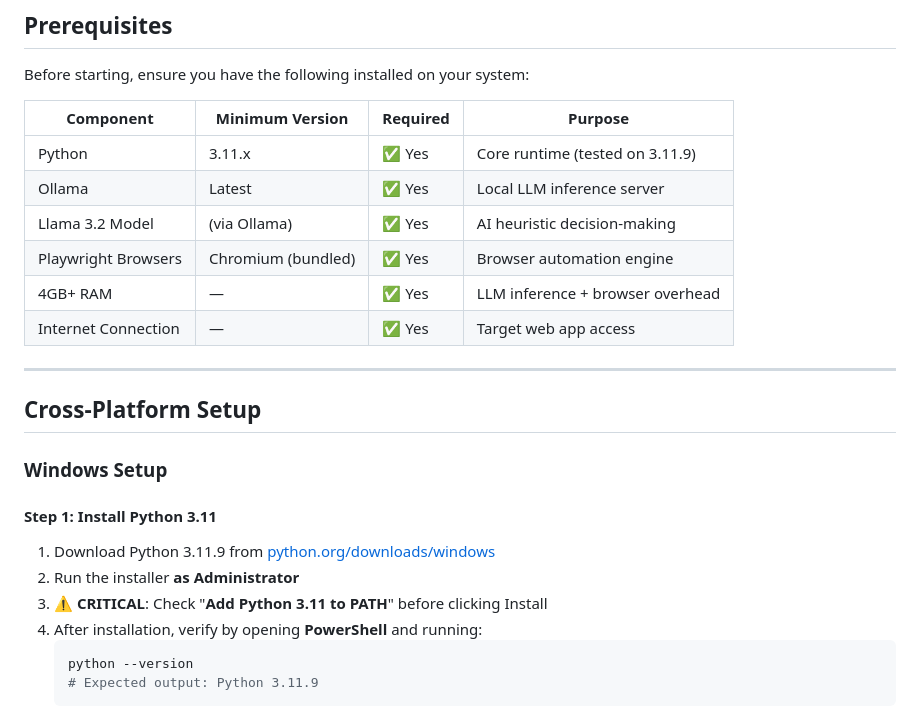
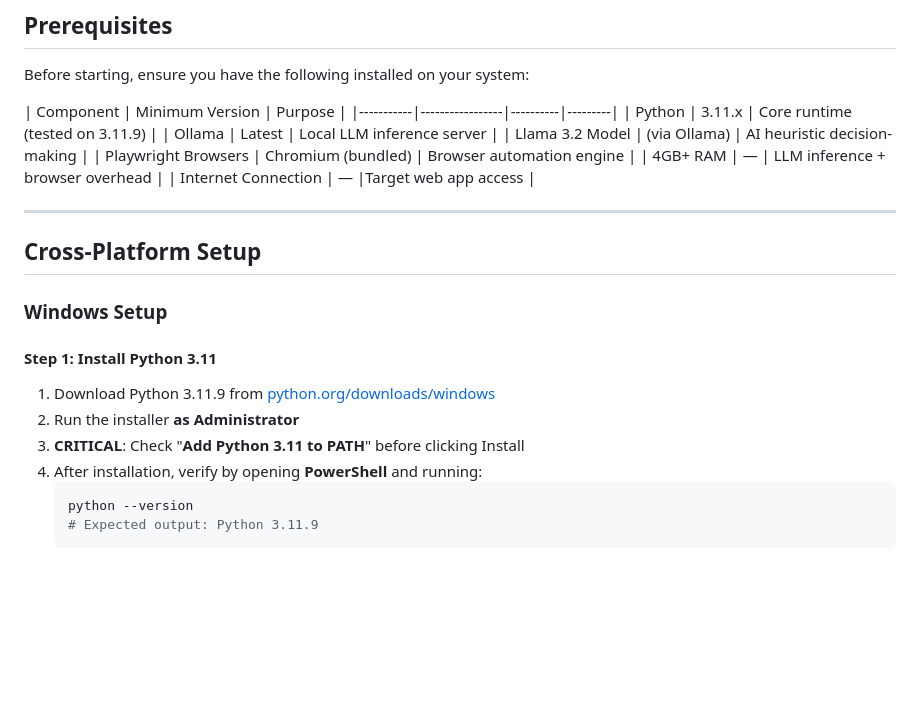
Before and after one commit to yash-blip-ys/testing-automation, a Markdown page: README.md, the part around one of its changes. Rendered like a GitHub page; blank space fills up the shorter version.

Commit message:
Revise README formatting and prerequisites section
Updated prerequisites table and fixed formatting issues throughout the README. Adjusted text for clarity and consistency.

````diff
--- a/README.md
+++ b/README.md
@@ -73,14 +73,14 @@ An AI-powered autonomous web testing and pathfinding agent that uses directed st
 
 Before starting, ensure you have the following installed on your system:
 
-| Component | Minimum Version | Required | Purpose |
+| Component | Minimum Version |  Purpose |
 |-----------|-----------------|----------|---------|
-| Python | 3.11.x | ✅ Yes | Core runtime (tested on 3.11.9) |
-| Ollama | Latest | ✅ Yes | Local LLM inference server |
-| Llama 3.2 Model | (via Ollama) | ✅ Yes | AI heuristic decision-making |
-| Playwright Browsers | Chromium (bundled) | ✅ Yes | Browser automation engine |
-| 4GB+ RAM | — | ✅ Yes | LLM inference + browser overhead |
-| Internet Connection | — | ✅ Yes | Target web app access |
+| Python | 3.11.x |  Core runtime (tested on 3.11.9) |
+| Ollama | Latest |  Local LLM inference server |
+| Llama 3.2 Model | (via Ollama) |  AI heuristic decision-making |
+| Playwright Browsers | Chromium (bundled) |  Browser automation engine |
+| 4GB+ RAM | — |   LLM inference + browser overhead |
+| Internet Connection | — |Target web app access |
 
 ---
 
@@ -91,7 +91,7 @@ Before starting, ensure you have the following installed on your system:
 #### Step 1: Install Python 3.11
 1. Download Python 3.11.9 from [python.org/downloads/windows](https://www.python.org/downloads/windows/)
 2. Run the installer **as Administrator**
-3. ⚠️ **CRITICAL**: Check "**Add Python 3.11 to PATH**" before clicking Install
+3.  **CRITICAL**: Check "**Add Python 3.11 to PATH**" before clicking Install
 4. After installation, verify by opening **PowerShell** and running:
    ```powershell
    python --version
````
Also changed, not shown: other parts of README.md (+25 -25 lines).
